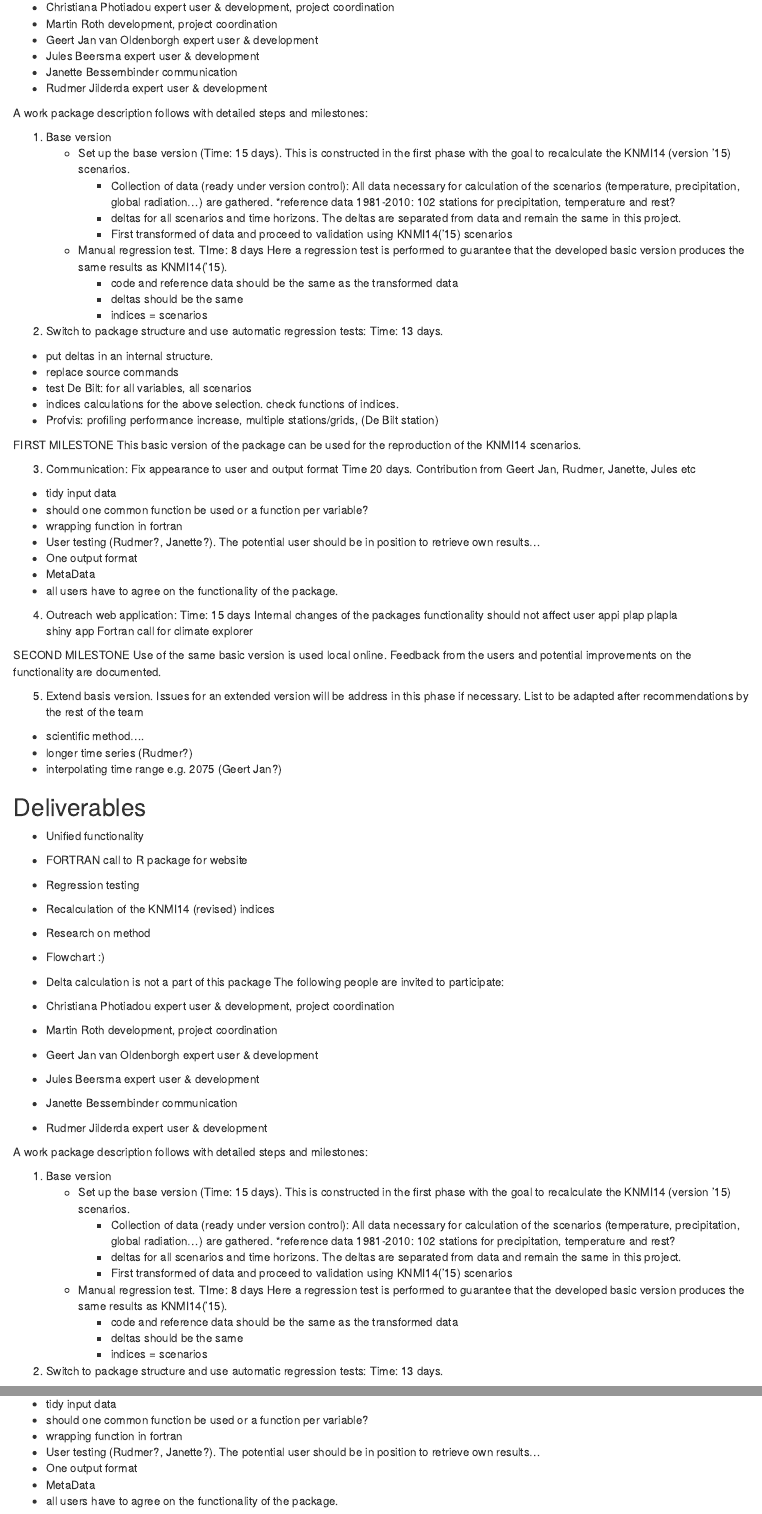
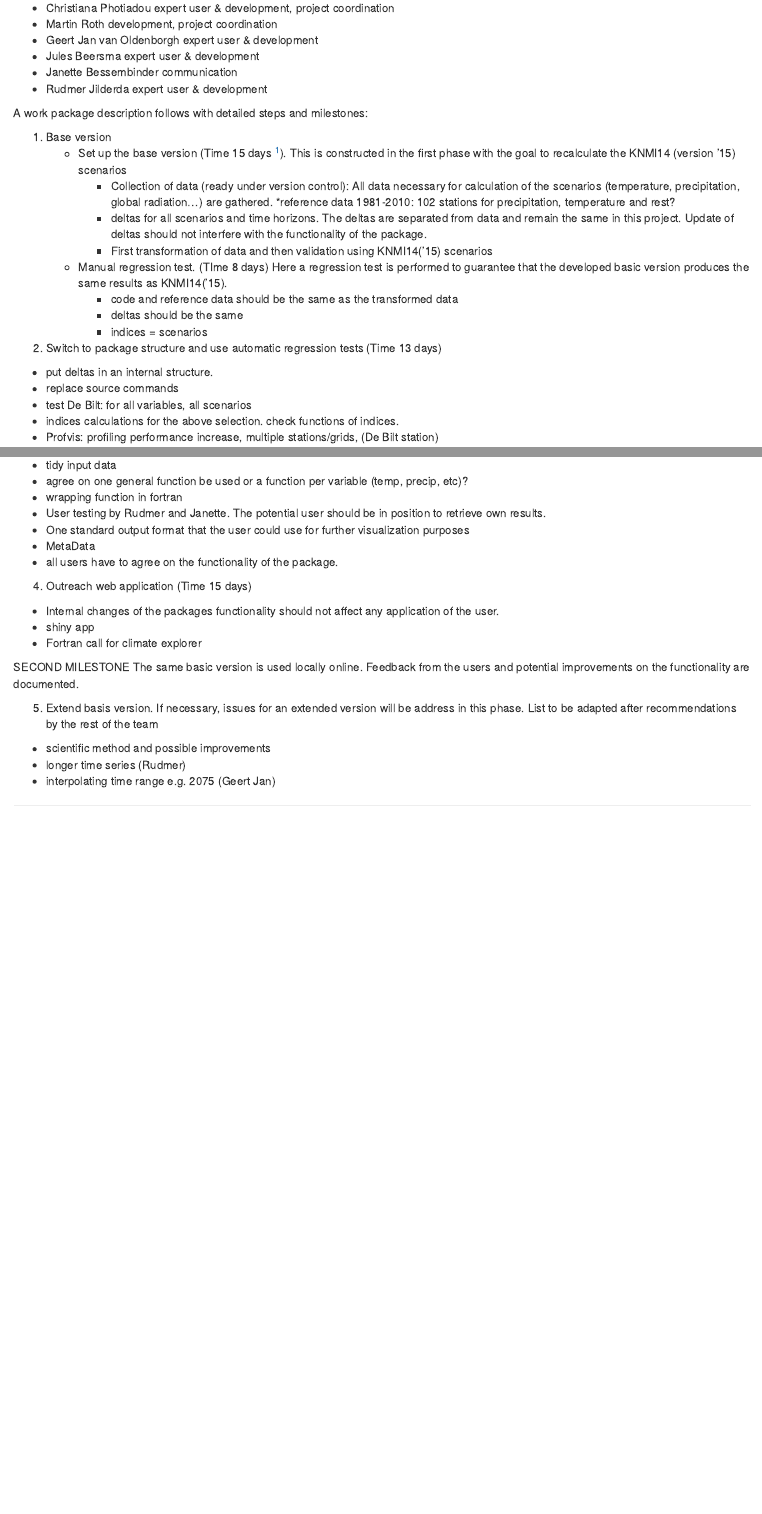
Before and after one commit to KNMI/knmitransformer, an R Markdown document (Proposal.Rmd): the page in a window 1100 px wide, from 730 px down before the commit and from 440 px down after it, so that both start at the same text, and a second part further down, joined at a grey line. Rendered offline with R 4.5, knitr and Pandoc, with nearby package versions; drawn as R Markdown's standard HTML page in place of the format the file asks for.

Commit message:
last touches..

```diff
--- a/Proposal.Rmd
+++ b/Proposal.Rmd
@@ -41,20 +26,20 @@
 A work package description follows with detailed steps and milestones:
 
 1.  Base version
-    - Set up the base version (Time: 15 days).
-    This is constructed in the first phase with the goal to recalculate the KNMI14 (version ‘15) scenarios.
+    - Set up the base version (Time 15 days [^1]).
+    This is constructed in the first phase with the goal to recalculate the KNMI14 (version ‘15) scenarios
         * Collection of data (ready under version control): All data necessary for calculation of the scenarios (temperature, precipitation, global radiation…) are gathered.
         *reference data 1981-2010: 102 stations for precipitation, temperature and rest?
-        * deltas for all scenarios and time horizons. The deltas are separated from data and remain the same in this project.
-        * First transformed of data and proceed to validation using KNMI14(‘15) scenarios
+        * deltas for all scenarios and time horizons. The deltas are separated from data and remain the same in this project. Update of deltas should not interfere with the functionality of the package.
+        * First transformation of data and then validation using KNMI14(‘15) scenarios
 
-    - Manual regression test. TIme: 8 days
-    Here a regression test is performed to guarantee that the developed basic version  produces the same results as KNMI14(‘15).
+    - Manual regression test. (TIme 8 days)
+    Here a regression test is performed to guarantee that the developed basic version produces the same results as KNMI14(‘15).
         * code and reference data should be the same as the transformed data
         * deltas should be the same
         * indices = scenarios
 
-2. Switch to package structure and use automatic regression tests: Time: 13 days.
+2. Switch to package structure and use automatic regression tests (Time 13 days)
 - put deltas in an internal structure.
 - replace source commands
 - test De Bilt: for all variables, all scenarios
@@ -64,64 +49,28 @@
 FIRST MILESTONE
 This basic version of the package can be used for the reproduction of the KNMI14 scenarios.
 
-3. Communication: Fix appearance to user and output format Time 20 days.
-Contribution from Geert Jan, Rudmer, Janette, Jules etc
+3. Communication: Fix appearance to user and output format (Time 20 days)
+Contribution from Geert Jan, Jules, Janette, Rudmer etc
 - tidy input data
-- should one common function be used or a function per variable?
+- agree on one general function be used or a function per variable (temp, precip, etc)?
 - wrapping function in fortran
-- User testing (Rudmer?, Janette?). The potential user should be in position to retrieve own results…
-- One output format
+- User testing by Rudmer and Janette. The potential user should be in position to retrieve own results.
+- One standard output format that the user could use for further visualization purposes
 - MetaData
 - all users have to agree on the functionality of the package.
 
-4. Outreach web application: Time: 15 days
-Internal changes of the packages functionality should not affect user appi plap plapla
-shiny app
-Fortran call for climate explorer
+4. Outreach web application (Time 15 days)
+- Internal changes of the packages functionality should not affect any application of the user.
+- shiny app
+- Fortran call for climate explorer
+
+SECOND MILESTONE
+The same basic version is used locally online. Feedback from the users and potential improvements on the functionality are documented.
 
 
-SECOND MILESTONE
-Use of the same basic version is used local online. Feedback from the users and potential improvements on the functionality are documented.
+5. Extend basis version.
+If necessary, issues for an extended version will be address in this phase. List to be adapted after recommendations by the rest of the team
+- scientific method and possible improvements
+- longer time series (Rudmer)
+- interpolating time range e.g. 2075 (Geert Jan)
 
-
-5. Extend basis version. Issues for an extended version will be address in this phase if necessary. List to be adapted after recommendations by the rest of the team
-- scientific method….
-- longer time series (Rudmer?)
-- interpolating time range e.g. 2075 (Geert Jan?)
-
-
-## Deliverables
-- Unified functionality
-- FORTRAN call to R package for website
-- Regression testing
-- Recalculation of the KNMI14 (revised) indices
-- Research on method
-- Flowchart :)
-- Delta calculation is not a part of this package
-The following people are invited to participate:
-
-- Christiana Photiadou expert user & development, project coordination
-- Martin Roth development, project coordination
-- Geert Jan van Oldenborgh expert user & development
-- Jules Beersma expert user & development
-- Janette Bessembinder communication
-- Rudmer Jilderda expert user & development
-
-
-A work package description follows with detailed steps and milestones:
-
-1.  Base version
-    - Set up the base version (Time: 15 days).
-    This is constructed in the first phase with the goal to recalculate the KNMI14 (version ‘15) scenarios.
-        * Collection of data (ready under version control): All data necessary for calculation of the scenarios (temperature, precipitation, global radiation…) are gathered.
-        *reference data 1981-2010: 102 stations for precipitation, temperature and rest?
-        * deltas for all scenarios and time horizons. The deltas are separated from data and remain the same in this project.
-        * First transformed of data and proceed to validation using KNMI14(‘15) scenarios
-
-    - Manual regression test. TIme: 8 days
-    Here a regression test is performed to guarantee that the developed basic version  produces the same results as KNMI14(‘15).
-        * code and reference data should be the same as the transformed data
-        * deltas should be the same
-        * indices = scenarios
-
-2. Switch to package structure and use automatic regression tests: Time: 13 days.
@@ -139,7 +76,0 @@
-- tidy input data
-- should one common function be used or a function per variable?
-- wrapping function in fortran
-- User testing (Rudmer?, Janette?). The potential user should be in position to retrieve own results…
-- One output format
-- MetaData
-- all users have to agree on the functionality of the package.
```
Also changed, not shown: Proposal.Rmd (55 more changed lines).
